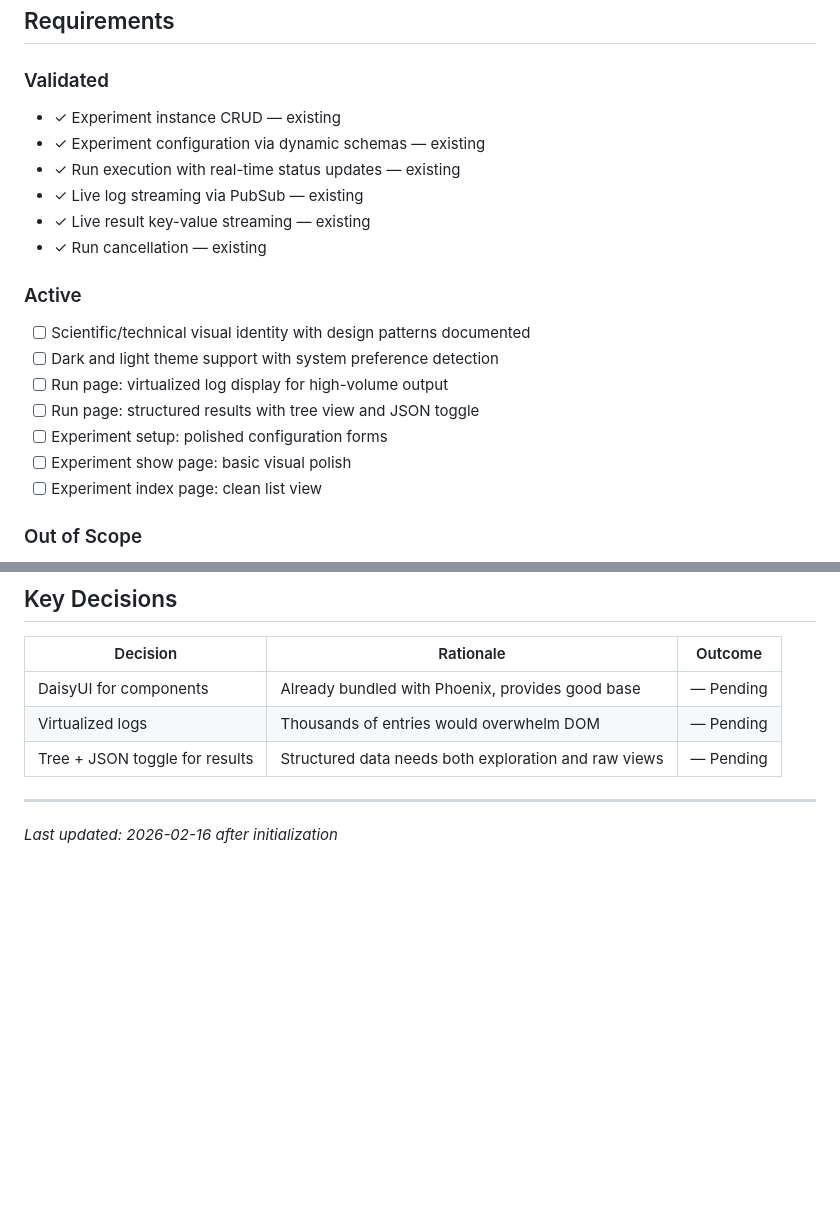
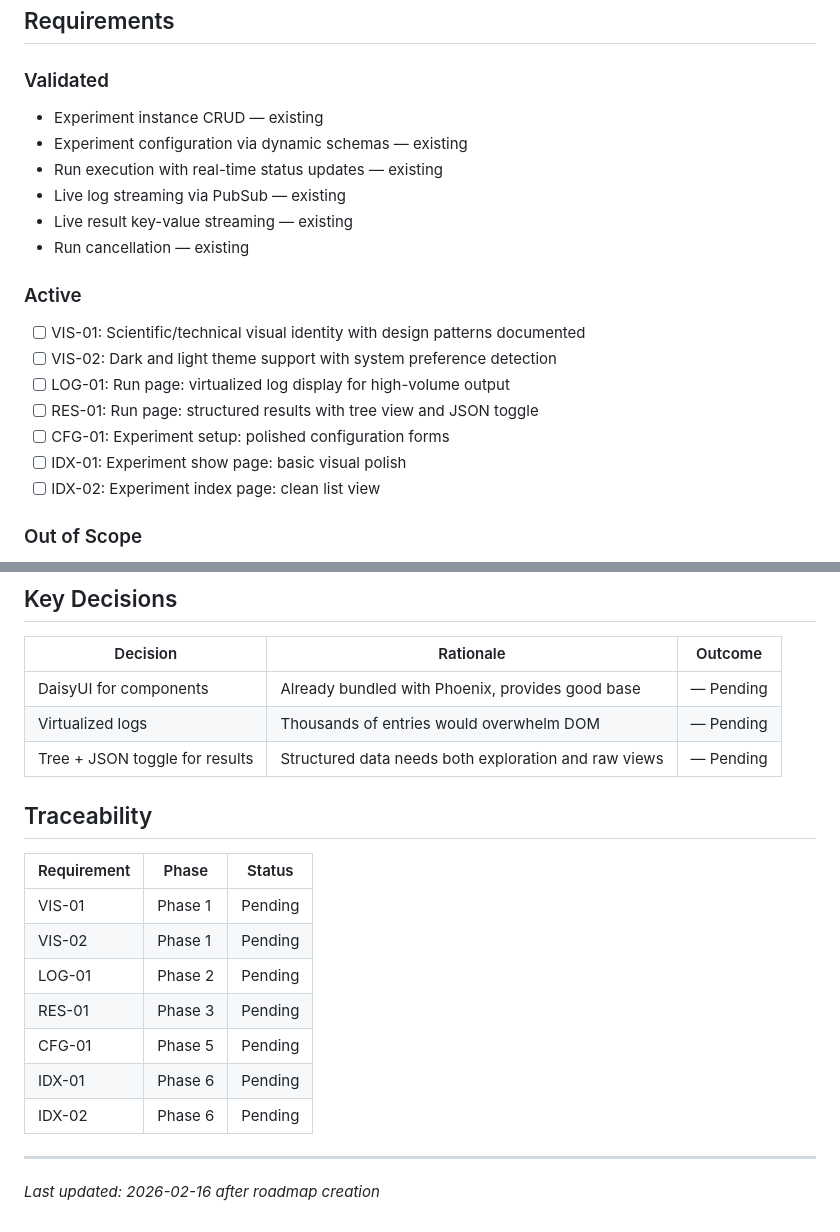
Before and after one commit to BinaryMuse/athanor, a Markdown page: .planning/PROJECT.md, 2 parts joined by grey strips. Drawn GitHub-style; blank space fills up the shorter version.

```diff
--- a/.planning/PROJECT.md
+++ b/.planning/PROJECT.md
@@ -14,24 +14,24 @@ The run page must display live logs and structured results clearly and performan
 
 <!-- Shipped and confirmed working (existing functionality) -->
 
-- ✓ Experiment instance CRUD — existing
-- ✓ Experiment configuration via dynamic schemas — existing
-- ✓ Run execution with real-time status updates — existing
-- ✓ Live log streaming via PubSub — existing
-- ✓ Live result key-value streaming — existing
-- ✓ Run cancellation — existing
+- Experiment instance CRUD — existing
+- Experiment configuration via dynamic schemas — existing
+- Run execution with real-time status updates — existing
+- Live log streaming via PubSub — existing
+- Live result key-value streaming — existing
+- Run cancellation — existing
 
 ### Active
 
 <!-- Current scope. Building toward these. -->
 
-- [ ] Scientific/technical visual identity with design patterns documented
-- [ ] Dark and light theme support with system preference detection
-- [ ] Run page: virtualized log display for high-volume output
-- [ ] Run page: structured results with tree view and JSON toggle
-- [ ] Experiment setup: polished configuration forms
-- [ ] Experiment show page: basic visual polish
-- [ ] Experiment index page: clean list view
+- [ ] VIS-01: Scientific/technical visual identity with design patterns documented
+- [ ] VIS-02: Dark and light theme support with system preference detection
+- [ ] LOG-01: Run page: virtualized log display for high-volume output
+- [ ] RES-01: Run page: structured results with tree view and JSON toggle
+- [ ] CFG-01: Experiment setup: polished configuration forms
+- [ ] IDX-01: Experiment show page: basic visual polish
+- [ ] IDX-02: Experiment index page: clean list view
 
 ### Out of Scope
 
@@ -67,5 +67,17 @@ The run page must display live logs and structured results clearly and performan
 | Virtualized logs | Thousands of entries would overwhelm DOM | — Pending |
 | Tree + JSON toggle for results | Structured data needs both exploration and raw views | — Pending |
 
+## Traceability
+
+| Requirement | Phase | Status |
+|-------------|-------|--------|
+| VIS-01 | Phase 1 | Pending |
+| VIS-02 | Phase 1 | Pending |
+| LOG-01 | Phase 2 | Pending |
+| RES-01 | Phase 3 | Pending |
+| CFG-01 | Phase 5 | Pending |
+| IDX-01 | Phase 6 | Pending |
+| IDX-02 | Phase 6 | Pending |
+
 ---
-*Last updated: 2026-02-16 after initialization*
+*Last updated: 2026-02-16 after roadmap creation*
```
Also changed, not shown: .planning/ROADMAP.md (added, +139 -0 lines), .planning/STATE.md (added, +59 -0 lines).
